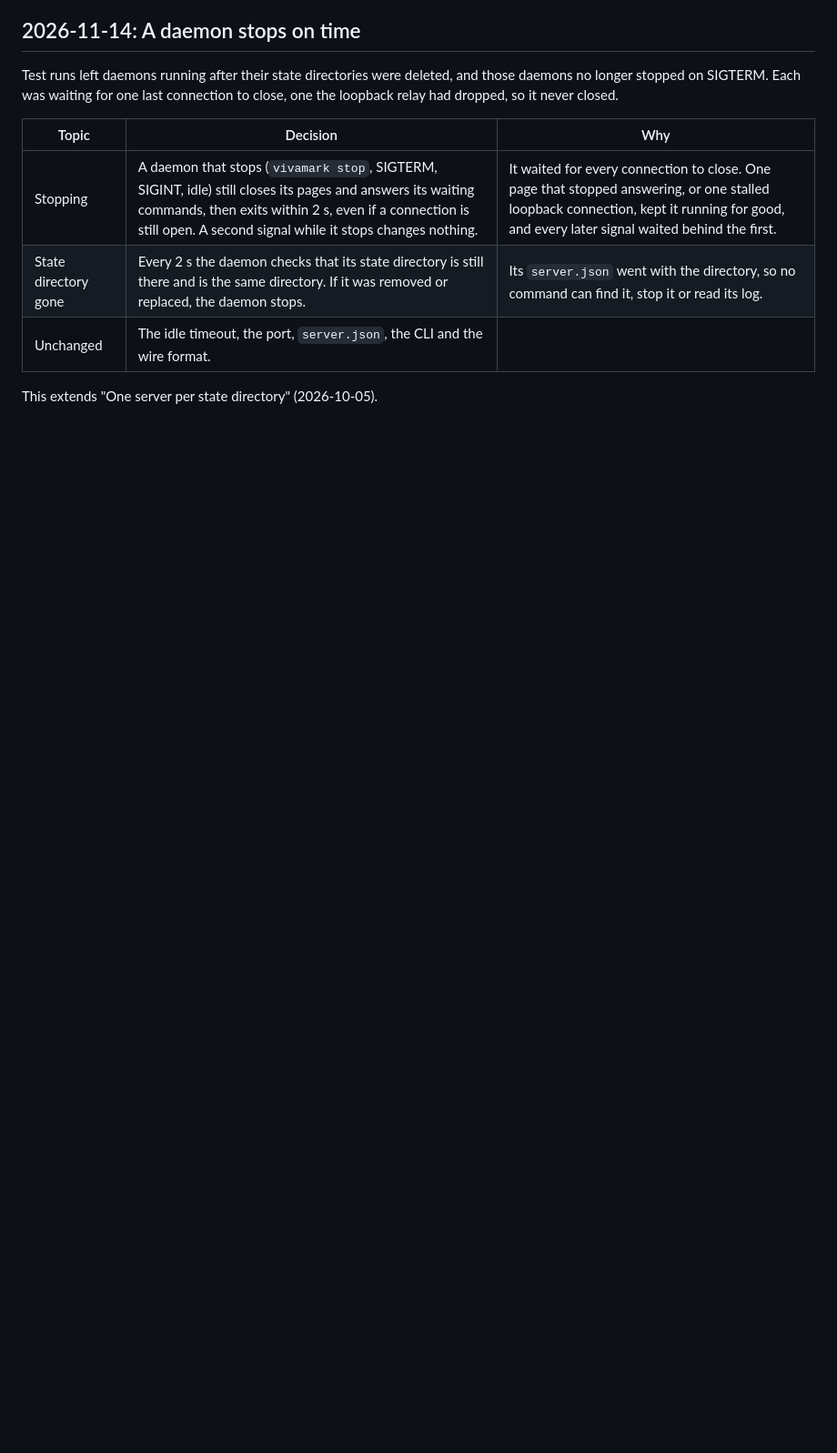
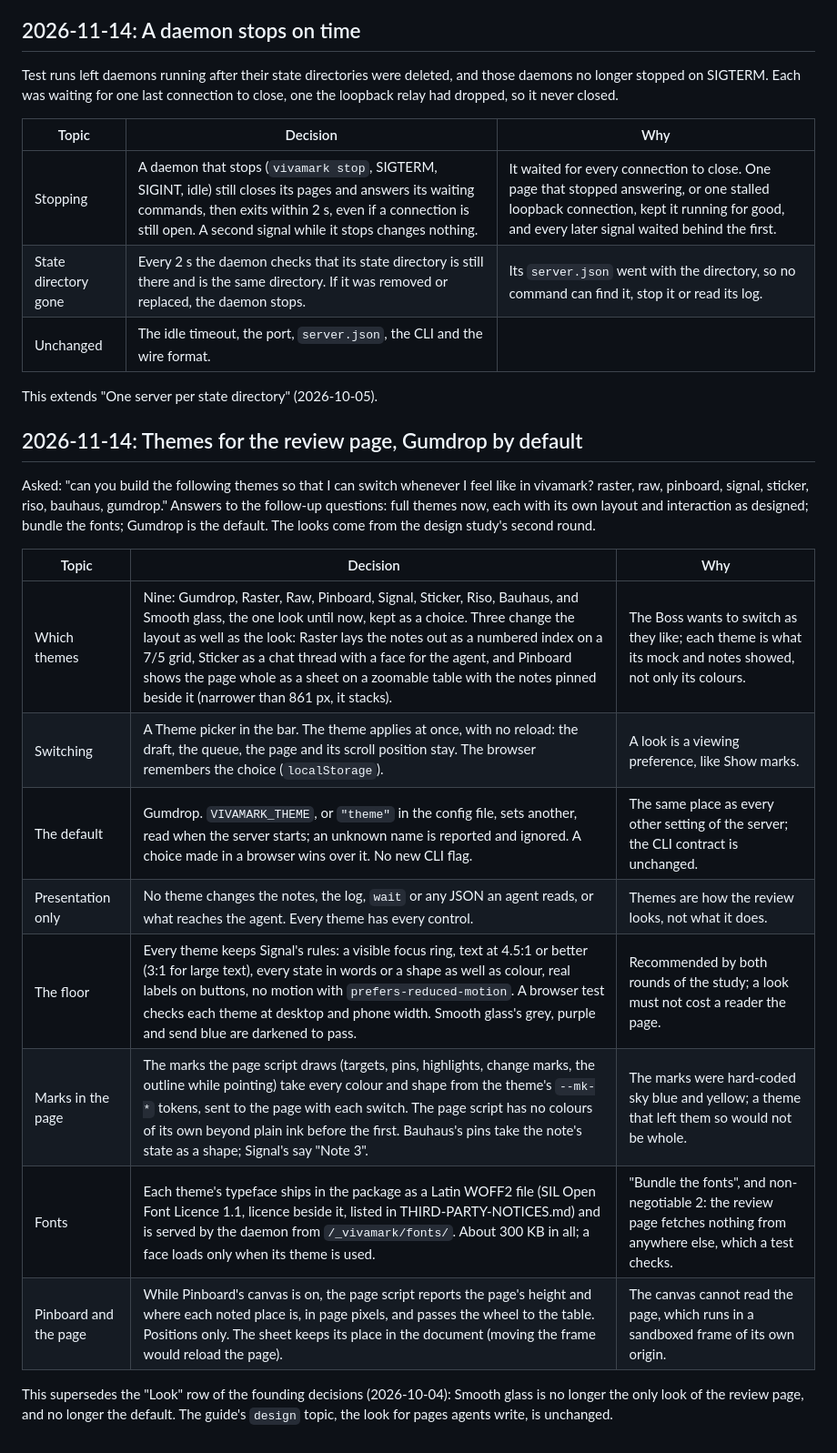
Before and after one commit to CL-Sudo/vivamark, a Markdown page: docs/DECISIONS.md, the part around the change. Shown at 91% size. Drawn GitHub-style; blank space fills up the shorter version.

```diff
--- a/docs/DECISIONS.md
+++ b/docs/DECISIONS.md
@@ -232,3 +232,27 @@ connection to close, one the loopback relay had dropped, so it never closed.
 | Unchanged | The idle timeout, the port, `server.json`, the CLI and the wire format. | |
 
 This extends "One server per state directory" (2026-10-05).
+
+## 2026-11-14: Themes for the review page, Gumdrop by default
+
+Asked: "can you build the following themes so that I can switch whenever I
+feel like in vivamark? raster, raw, pinboard, signal, sticker, riso, bauhaus,
+gumdrop." Answers to the follow-up questions: full themes now, each with its
+own layout and interaction as designed; bundle the fonts; Gumdrop is the
+default. The looks come from the design study's second round.
+
+| Topic | Decision | Why |
+|---|---|---|
+| Which themes | Nine: Gumdrop, Raster, Raw, Pinboard, Signal, Sticker, Riso, Bauhaus, and Smooth glass, the one look until now, kept as a choice. Three change the layout as well as the look: Raster lays the notes out as a numbered index on a 7/5 grid, Sticker as a chat thread with a face for the agent, and Pinboard shows the page whole as a sheet on a zoomable table with the notes pinned beside it (narrower than 861 px, it stacks). | The Boss wants to switch as they like; each theme is what its mock and notes showed, not only its colours. |
+| Switching | A Theme picker in the bar. The theme applies at once, with no reload: the draft, the queue, the page and its scroll position stay. The browser remembers the choice (`localStorage`). | A look is a viewing preference, like Show marks. |
+| The default | Gumdrop. `VIVAMARK_THEME`, or `"theme"` in the config file, sets another, read when the server starts; an unknown name is reported and ignored. A choice made in a browser wins over it. No new CLI flag. | The same place as every other setting of the server; the CLI contract is unchanged. |
+| Presentation only | No theme changes the notes, the log, `wait` or any JSON an agent reads, or what reaches the agent. Every theme has every control. | Themes are how the review looks, not what it does. |
+| The floor | Every theme keeps Signal's rules: a visible focus ring, text at 4.5:1 or better (3:1 for large text), every state in words or a shape as well as colour, real labels on buttons, no motion with `prefers-reduced-motion`. A browser test checks each theme at desktop and phone width. Smooth glass's grey, purple and send blue are darkened to pass. | Recommended by both rounds of the study; a look must not cost a reader the page. |
+| Marks in the page | The marks the page script draws (targets, pins, highlights, change marks, the outline while pointing) take every colour and shape from the theme's `--mk-*` tokens, sent to the page with each switch. The page script has no colours of its own beyond plain ink before the first. Bauhaus's pins take the note's state as a shape; Signal's say "Note 3". | The marks were hard-coded sky blue and yellow; a theme that left them so would not be whole. |
+| Fonts | Each theme's typeface ships in the package as a Latin WOFF2 file (SIL Open Font Licence 1.1, licence beside it, listed in THIRD-PARTY-NOTICES.md) and is served by the daemon from `/_vivamark/fonts/`. About 300 KB in all; a face loads only when its theme is used. | "Bundle the fonts", and non-negotiable 2: the review page fetches nothing from anywhere else, which a test checks. |
+| Pinboard and the page | While Pinboard's canvas is on, the page script reports the page's height and where each noted place is, in page pixels, and passes the wheel to the table. Positions only. The sheet keeps its place in the document (moving the frame would reload the page). | The canvas cannot read the page, which runs in a sandboxed frame of its own origin. |
+
+This supersedes the "Look" row of the founding decisions (2026-10-04):
+Smooth glass is no longer the only look of the review page, and no longer
+the default. The guide's `design` topic, the look for pages agents write,
+is unchanged.
```
Also changed, not shown: README.md (+33 -0 lines), docs/screenshots/attach-answer.png, docs/screenshots/review-ui.png, 1 other file.
